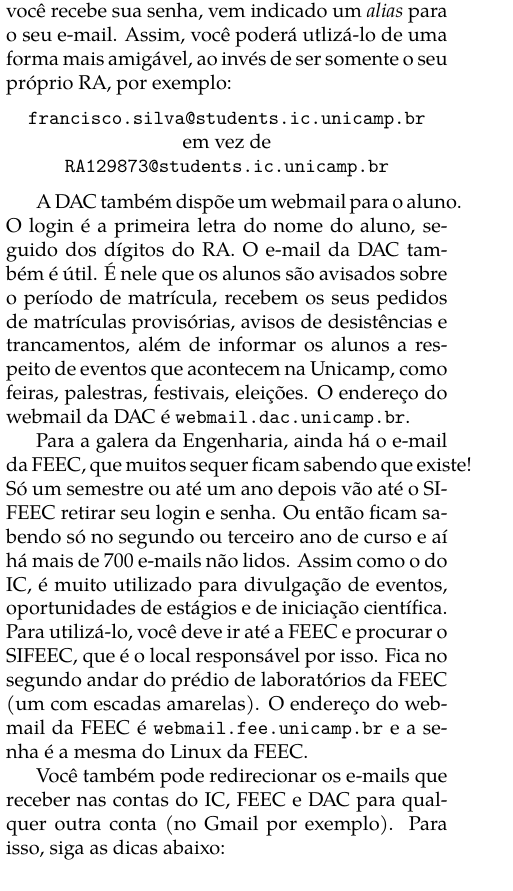
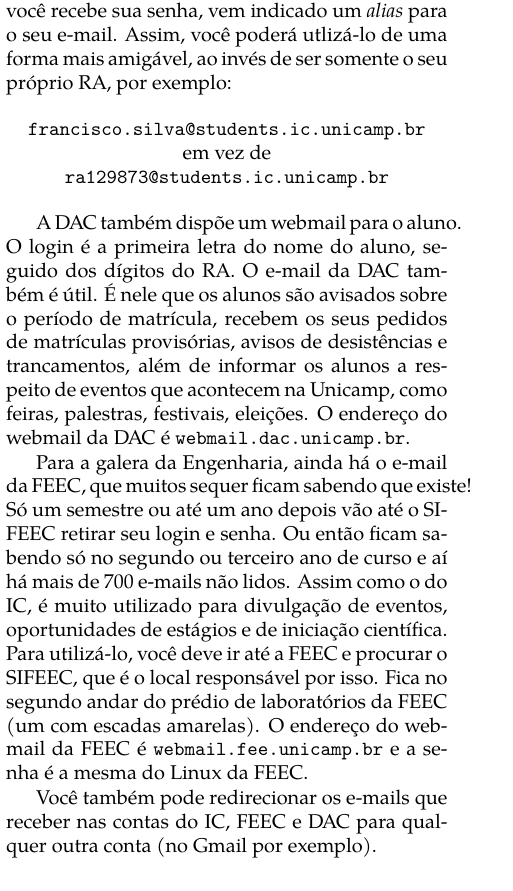
Before and after one commit to cacounicamp/Manual-do-Bixo, a LaTeX book (manual_do_bixo.tex, which reads alem_da_graduacao/email.tex): part of one column of page 59 of 60, cut so that both start at the same text. Compiled offline with pdfLaTeX.

Commit message:
Pequenas revisões no texto

```diff
--- a/alem_da_graduacao/email.tex
+++ b/alem_da_graduacao/email.tex
@@ -22,7 +22,7 @@
 \begin{center}
 \texttt{francisco.silva@students.ic.unicamp.br}\\
 em vez de\\
-\texttt{RA129873@students.ic.unicamp.br}
+\texttt{ra129873@students.ic.unicamp.br}
 \end{center}
 
 A DAC também dispõe um webmail para o aluno. O login é a primeira letra do nome
@@ -48,8 +48,7 @@
     \includegraphics[width=.3\textwidth]{img/alem_da_graduacao/email.jpg}
 \end{figure}
 Você também pode redirecionar os e-mails que receber nas contas do IC, FEEC e
-DAC para qualquer outra conta (no Gmail por exemplo). Para isso, siga as dicas
-abaixo:
+DAC para qualquer outra conta (no Gmail por exemplo).
 
 \subsection{Redirecionamento de e-mails}
 Para efetuar o redirecionamento do e-mail institucional para outro e-mail, siga
```
